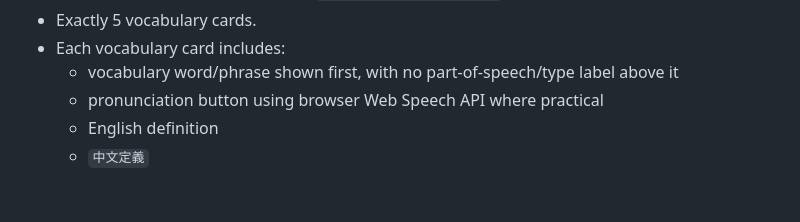
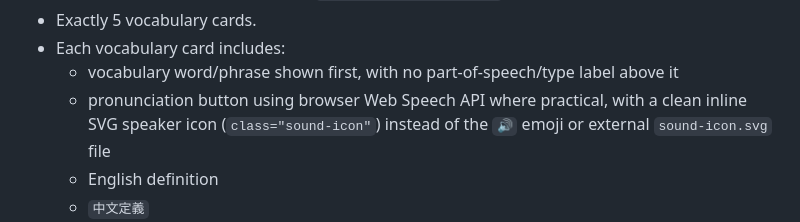
Before and after one commit to Windswell284/English-lessons-web, a Markdown page: docs/hermes-restore-backup.md, the part around the change. Drawn GitHub-style; blank space fills up the shorter version.

Commit message:
chore: publish English lessons website file docs/hermes-restore-backup.md

```diff
--- a/docs/hermes-restore-backup.md
+++ b/docs/hermes-restore-backup.md
@@ -225,7 +225,7 @@ Required format:
 - Exactly 5 vocabulary cards.
 - Each vocabulary card includes:
   - vocabulary word/phrase shown first, with no part-of-speech/type label above it
-  - pronunciation button using browser Web Speech API where practical
+  - pronunciation button using browser Web Speech API where practical, with a clean inline SVG speaker icon (`class="sound-icon"`) instead of the `🔊` emoji or external `sound-icon.svg` file
   - English definition
   - `中文定義`
   - article/headline/RSS excerpt labeled exactly `In article:` with highlighted term
```
